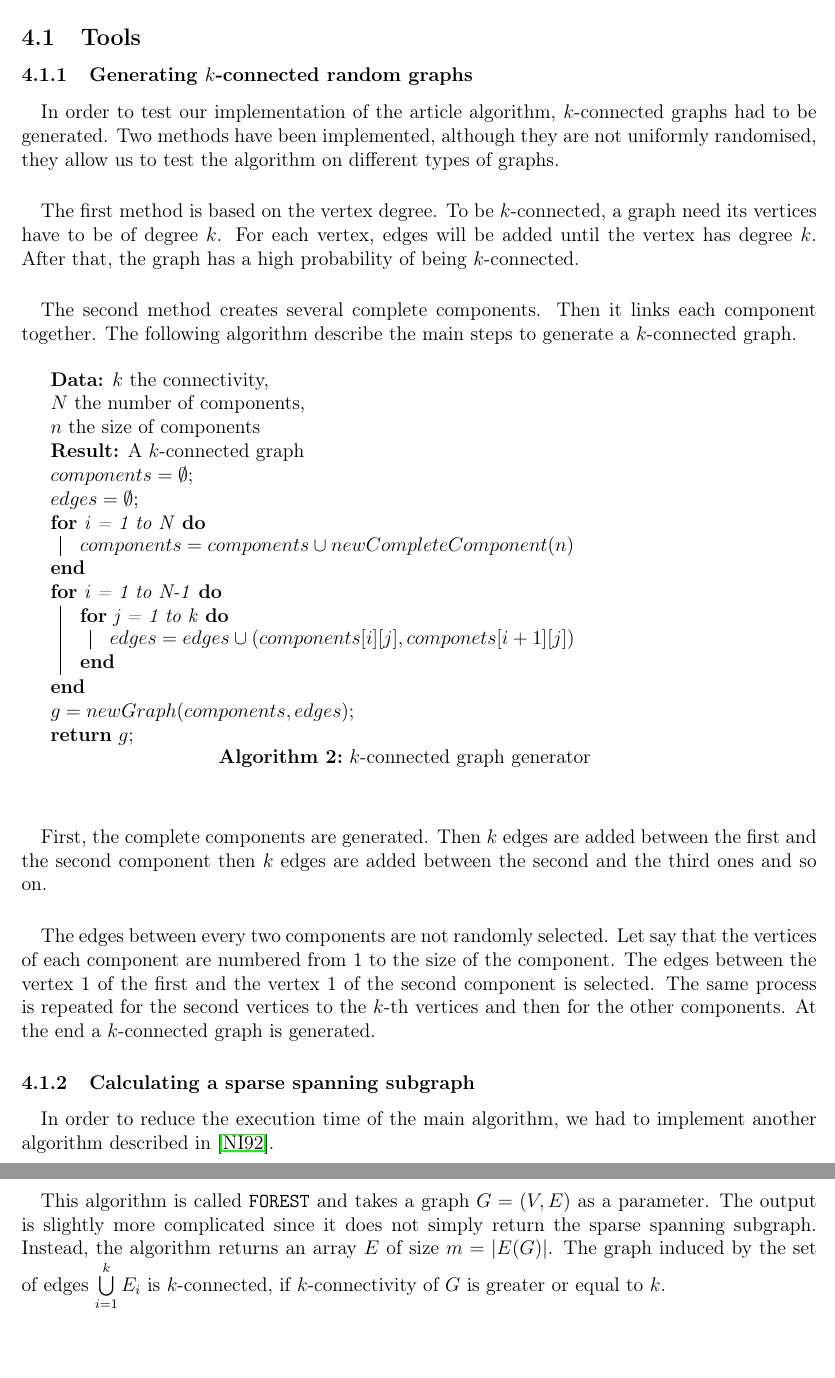
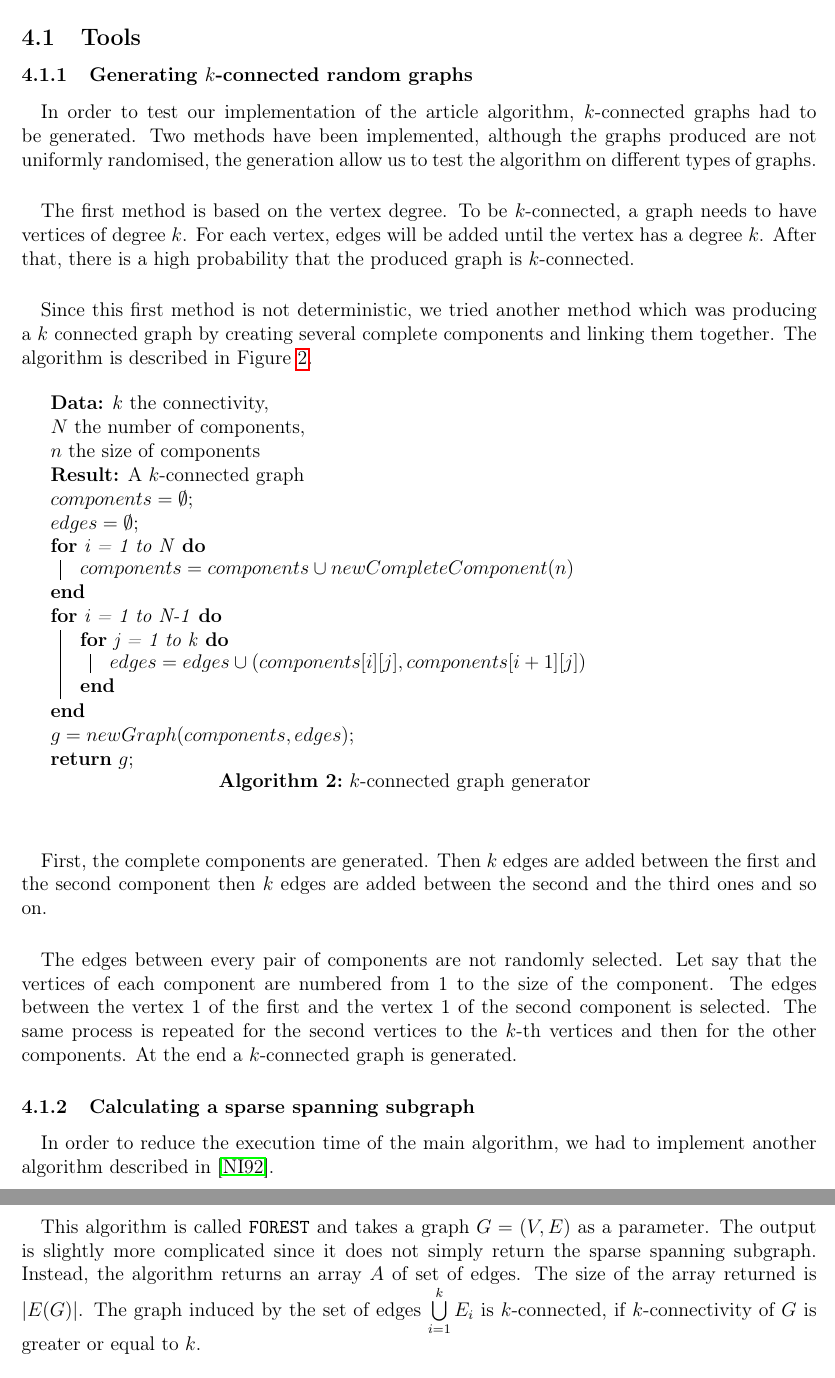
Before and after one commit to medrimonia/per2013, a LaTeX document (papers/report.tex, which reads papers/report/Work.tex): two parts of pages 14 and 15 of 22, joined at a grey line, cut so that both start at the same text. Compiled offline with pdfLaTeX.

Commit message:
Fixes to work part

```diff
--- a/papers/report/Work.tex
+++ b/papers/report/Work.tex
@@ -5,21 +5,22 @@
 \subsubsection{Generating $k$-connected random graphs}
 \paragraph{}
 In order to test our implementation of the article algorithm, $k$-connected
-graphs had to be generated. Two methods have been implemented, although they are not
-uniformly randomised, they allow us to test the algorithm on different types
-of graphs.
+graphs had to be generated. Two methods have been implemented, although the
+graphs produced are not uniformly randomised, the generation allow us to test
+the algorithm on different types of graphs.
 
 \paragraph{}
-The first method is based on the vertex degree. To be $k$-connected, a graph need
-its vertices have to be of degree $k$. For each vertex, edges will be added until
-the vertex has degree $k$. After that, the graph has a high probability of
-being $k$-connected.
+The first method is based on the vertex degree. To be $k$-connected, a graph
+needs to have vertices of degree $k$. For each vertex, edges will be added
+until the vertex has a degree $k$. After that, there is a high probability
+that the produced graph is $k$-connected.
 
 \paragraph{}
 %TODO explain why : complete component so that the graph is localy dense
-The second method creates several complete components. Then it links each component
-together. The following algorithm describe the main steps to generate a
-$k$-connected graph.
+Since this first method is not deterministic, we tried another method which was
+producing a $k$ connected graph by creating several complete components and
+linking them together. The algorithm is described in
+Figure~\ref{graphGenerator}.
 
 \begin{algorithm}[!h]
   \KwData{$k$ the connectivity,\\ $N$ the number of components,\\ $n$ the size of components}
@@ -31,12 +32,12 @@ $k$-connected graph.
   }
   \For{i = 1 to N-1}{
     \For{j = 1 to k}{
-            $edges = edges \cup (components[i][j], componets[i+1][j])$
+      $edges = edges \cup (components[i][j], components[i+1][j])$
     }
   }
   $g = newGraph(components, edges)$\;
   \Return{$g$}\;
-    \caption{$k$-connected graph generator}
+  \caption{\label{graphGenerator}$k$-connected graph generator}
 \end{algorithm}
 
 \paragraph{}
@@ -46,7 +47,8 @@ third ones and so on.
 
 %TODO explain clearly
 \paragraph{}
-The edges between every two components are not randomly selected. Let say that the
+The edges between every pair of components are not randomly selected. Let say
+that the
 vertices of each component are numbered from 1 to the size of the component.
 The edges between the vertex 1 of the first and the vertex 1 of the second
 component is selected. The same process is repeated for the second vertices to the
@@ -65,9 +67,9 @@ implement another algorithm described in~\cite{NaIb92}.
 \paragraph{}
 This algorithm is called \verb!FOREST! and takes a graph $G=(V,E)$ as a parameter.
 The output is slightly more complicated since it does not simply return the
-sparse spanning subgraph. Instead, the algorithm returns an array $E$ of size
-%TODO Not clear
-$m = |E(G)|$. The graph induced by the set of edges $\bigcup \limits_{i=1}^k E_i$
+sparse spanning subgraph. Instead, the algorithm returns an array $A$ of set of
+edges. The size of the array returned is $|E(G)|$. The graph induced by the
+set of edges $\bigcup \limits_{i=1}^k E_i$
 is $k$-connected, if $k$-connectivity of $G$ is greater or equal to $k$.
 
 % Specific data structure
```
Also changed, not shown: papers/report/Work.tex (10 more changed lines). Lines whose indentation alone changed are shown as unchanged.
